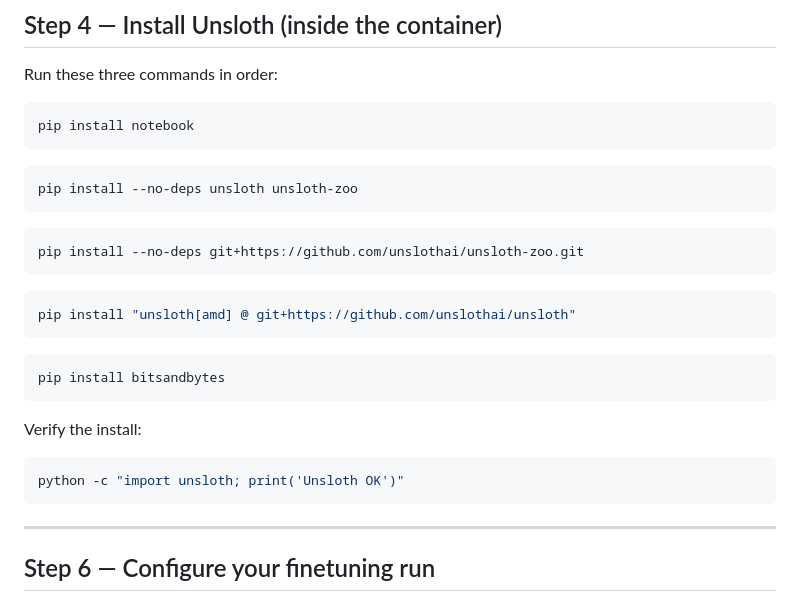
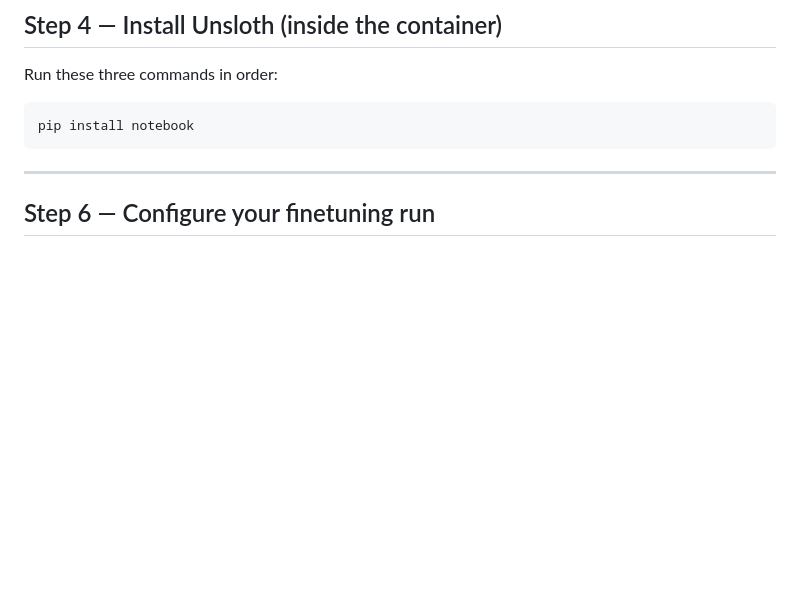
Before and after one commit to iswaryaalex/Unsloth-RL-Workshop-on-Radeon, a Markdown page: README.md, the part around the change. GitHub-like rendering; blank space fills up the shorter version.

````diff
--- a/README.md
+++ b/README.md
@@ -78,28 +78,6 @@ Run these three commands in order:
 pip install notebook
 ```
 
-```bash
-pip install --no-deps unsloth unsloth-zoo
-```
-
-```bash
-pip install --no-deps git+https://github.com/unslothai/unsloth-zoo.git
-```
-
-```bash
-pip install "unsloth[amd] @ git+https://github.com/unslothai/unsloth"
-```
-
-```bash
-pip install bitsandbytes
-```
-
-Verify the install:
-
-```bash
-python -c "import unsloth; print('Unsloth OK')"
-```
-
 ---
 
 ## Step 6 — Configure your finetuning run
````
